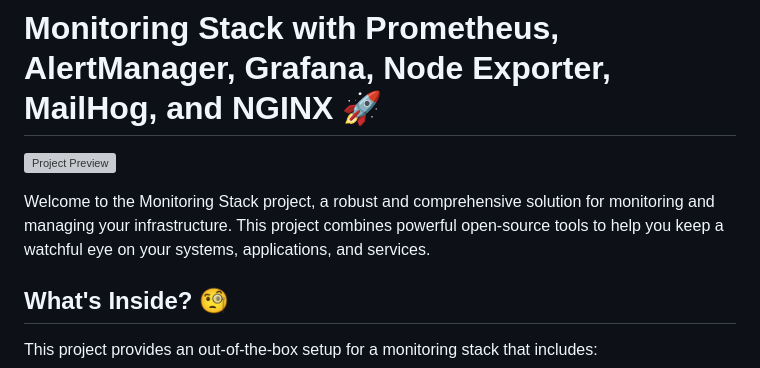
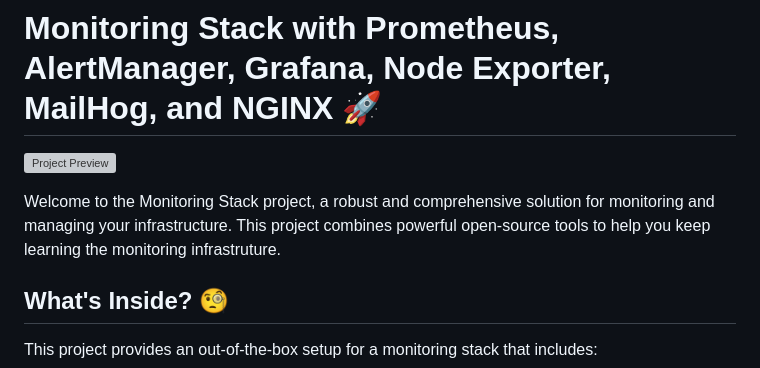
Before and after one commit to thiagousa/youtube, a Markdown page: monitoring/docker/README.md, the part around the change. GitHub-like rendering; grey boxes are pictures that could not be loaded.

```diff
--- a/monitoring/docker/README.md
+++ b/monitoring/docker/README.md
@@ -2,7 +2,7 @@
 
 ![Project Preview](https://github.com/thiagousa/youtube/blob/main/monitoring/docker/screenshot/docker-design.png)
 
-Welcome to the Monitoring Stack project, a robust and comprehensive solution for monitoring and managing your infrastructure. This project combines powerful open-source tools to help you keep a watchful eye on your systems, applications, and services.
+Welcome to the Monitoring Stack project, a robust and comprehensive solution for monitoring and managing your infrastructure. This project combines powerful open-source tools to help you keep learning the monitoring infrastruture.
 
 ## What's Inside? 🧐
 
```
